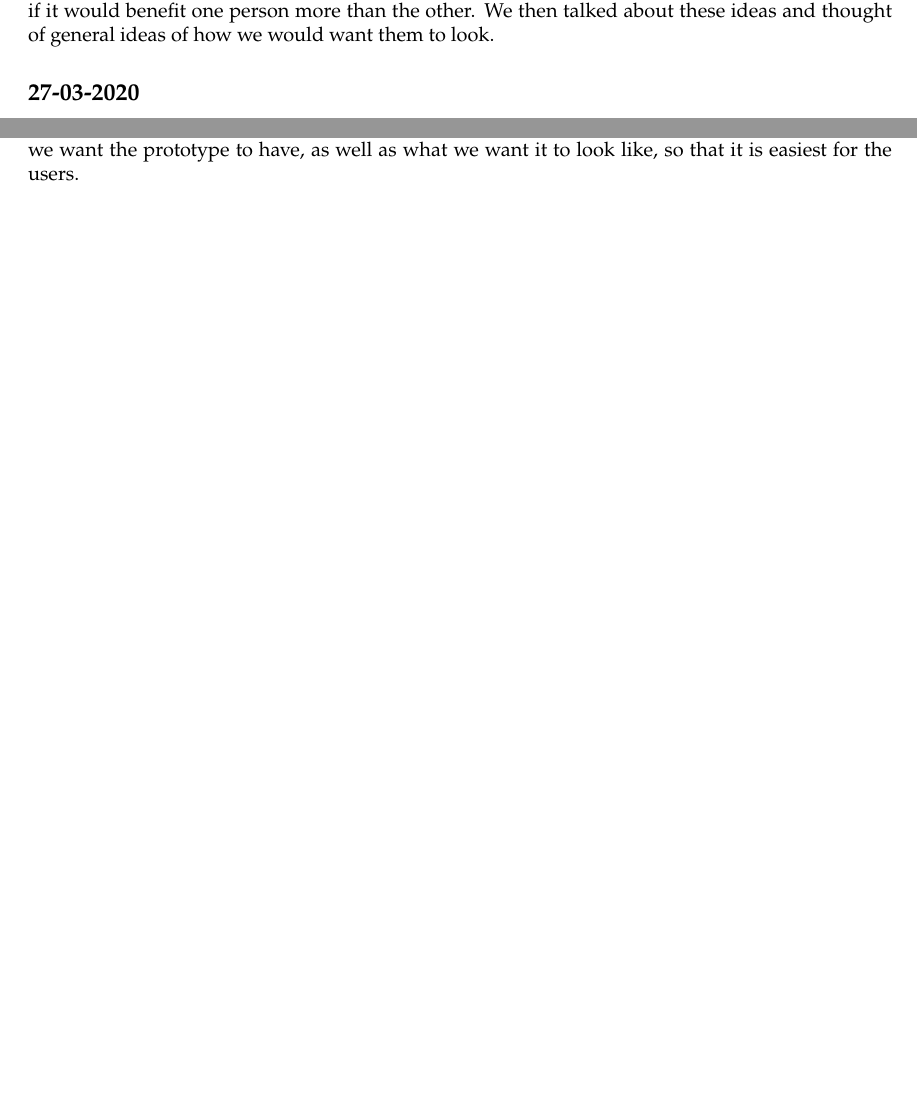
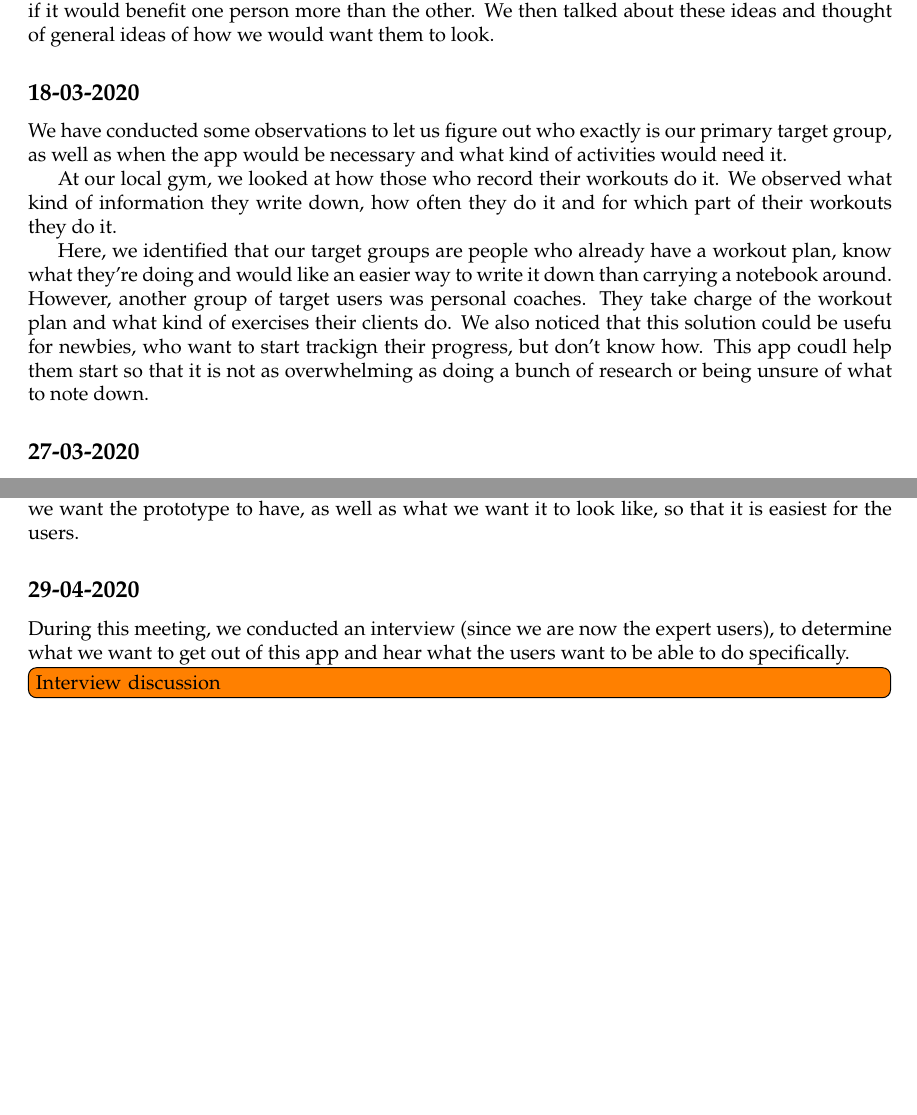
Before and after one commit to magda-kc/ekspSysProjekt, a LaTeX document (log/logbook.tex): two parts of pages 1 and 2 of 2, joined at a grey line, cut so that both start at the same text, the shorter picture padded with empty space. Compiled offline with pdfLaTeX.

Commit message:
06-05-2020

```diff
--- a/log/logbook.tex
+++ b/log/logbook.tex
@@ -20,12 +20,12 @@
 \usepackage{enumitem}
 \setlist[description]{leftmargin=\parindent,labelindent=\parindent}
 
+\usepackage{todonotes}
+
 \newtheorem{definition}{Definition}
 \newtheorem{theorem}{Theorem}
 
-\newcommand{\horrule}[1]{\rule{\linewidth}{#1}} % Create horizontal rule command with 1 argument of height
-\newcommand{\ID}{\texttt{ID}\xspace}
-\newcommand{\vsp}[1]{\vspace{#1} \\}
+\newcommand{\horrule}[1]{\rule{\linewidth}{#1}} % Create horizontal rule command with 1 argument of height\newcommand{\vsp}[1]{\vspace{#1} \\}
 \newcommand{\hsp}[1]{\-\hspace{#1}}
 
 % Use dash instead of bullets for itemize
@@ -45,6 +45,13 @@ We brainstormed which parts of our lives could be made easier hanks to an IT-sol
 
 We then compared these ideas and found some that both of us would be fairly interested in even if it would benefit one person more than the other. We then talked about these ideas and thought of general ideas of how we would want them to look.
 
+\subsection*{18-03-2020}
+We have conducted some observations to let us figure out who exactly is our primary target group, as well as when the app would be necessary and what kind of activities would need it.
+
+At our local gym, we looked at how those who record their workouts do it. We observed what kind of information they write down, how often they do it and for which part of their workouts they do it.
+
+Here, we identified that our target groups are people who already have a workout plan, know what they're doing and would like an easier way to write it down than carrying a notebook around. However, another group of target users was personal coaches. They take charge of the workout plan and what kind of exercises their clients do. We also noticed that this solution could be usefu for newbies, who want to start trackign their progress, but don't know how. This app coudl help them start so that it is not as overwhelming as doing a bunch of research or being unsure of what to note down.
+
 \subsection*{27-03-2020}
 During this session, we aimed to further specify our idea for the solution, as well as plan the workload and how we will tackle it.
 
@@ -61,4 +68,8 @@ Today, we wanted to work on including the things we worked on in our report, as
 We want to create our initial specification today and get an overview of how far we are with the status report.
 
 We made an attempt writing the initial specification, but we had a hard time figuring out what an initial specification actually means. We also added ideas to our affinity diagram and discussed ideas for how the prototype could function. We tried to visualize what the what kind of functionalities we want the prototype to have, as well as what we want it to look like, so that it is easiest for the users.
+
+\subsection*{29-04-2020}
+During this meeting, we conducted an interview (since we are now the expert users), to determine what we want to get out of this app and hear what the users want to be able to do specifically.
+\todo[inline]{Interview discussion}
 \end{document}
```
Also changed, not shown: log/backlog.tex (+8 -5 lines), log/logbook.pdf.
